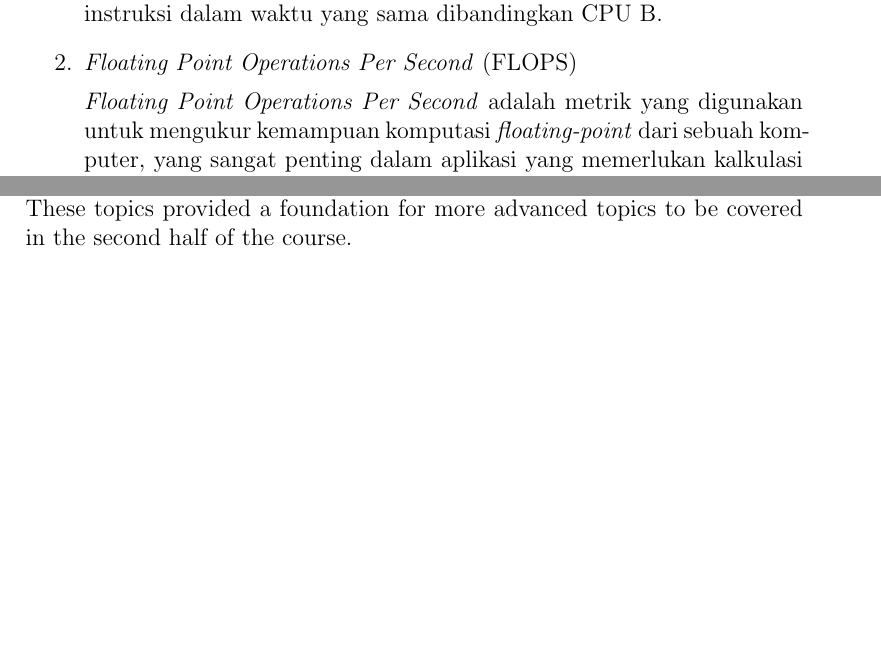
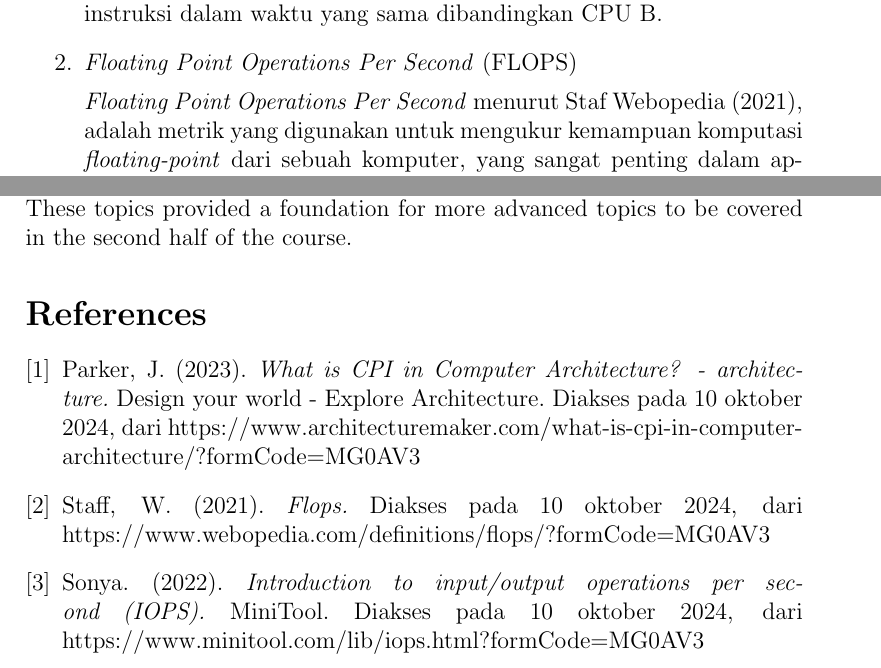
Before and after one commit to Khawaritzmi/os_report_mid2024, a LaTeX document (a_class/main.tex): two parts of pages 5 and 15 of 15, joined at a grey line, cut so that both start at the same text, the shorter picture padded with empty space. Compiled offline with pdfLaTeX.

Commit message:
Menambahkan sitasi dan membuat daftar pustaka

```diff
--- a/a_class/main.tex
+++ b/a_class/main.tex
@@ -68,7 +68,7 @@ This section explains the fundamental components that make up a computer system,
     \par Jika keduanya berjalan pada frekuensi yang sama, katakanlah 3 GHz, CPU A akan lebih efisien karena membutuhkan lebih sedikit siklus per instruksi. Ini berarti CPU A dapat menyelesaikan lebih banyak instruksi dalam waktu yang sama dibandingkan CPU B.
 
     \item \textit{Floating Point Operations Per Second} (FLOPS)
-    \par \textit{Floating Point Operations Per Second} adalah metrik yang digunakan untuk mengukur
+    \par \textit{Floating Point Operations Per Second} menurut Staf Webopedia (2021), adalah metrik yang digunakan untuk mengukur
     kemampuan komputasi \textit{floating-point} dari sebuah
     komputer, yang sangat penting dalam aplikasi yang
     memerlukan kalkulasi numerik berat, seperti simulasi
@@ -365,4 +366,16 @@ In this assignment, students implemented file system access routines, including:
 \section{Conclusion}
 The first half of the course introduced core operating system concepts, including process management, scheduling, multithreading, and file system access. These topics provided a foundation for more advanced topics to be covered in the second half of the course.
 
+\begin{thebibliography}{3}
+    \bibitem{3.2.3 Jeffery Parker}
+    Parker, J. (2023). \textit{What is CPI in Computer Architecture? - architecture.} Design your world - Explore Architecture. Diakses pada 10 oktober 2024, dari https://www.architecturemaker.com/what-is-cpi-in-computer-architecture/?formCode=MG0AV3
+
+    \bibitem{3.2.3 Webopedia Staff}
+    Staff, W. (2021). \textit{Flops.} Diakses pada 10 oktober 2024, dari https://www.webopedia.com/definitions/flops/?formCode=MG0AV3
+
+    \bibitem{3.2.3 Sonya}
+    Sonya. (2022). \textit{Introduction to input/output operations per second (IOPS).} MiniTool. Diakses pada 10 oktober 2024, dari https://www.minitool.com/lib/iops.html?formCode=MG0AV3
+
+\end{thebibliography}
+
 \end{document}
```
Also changed, not shown: a_class/main.tex (5 more changed lines).
